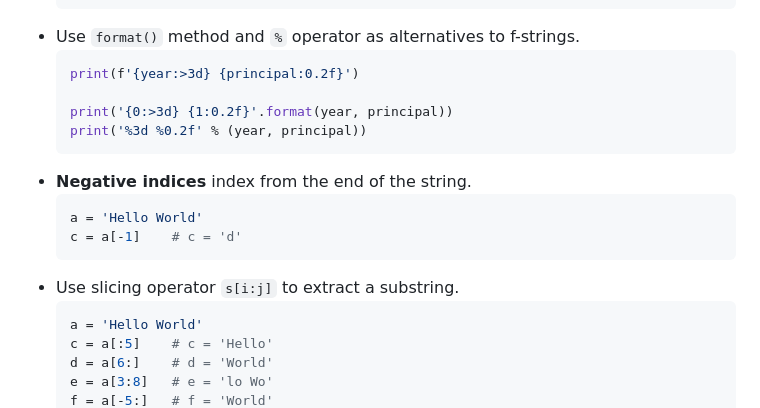
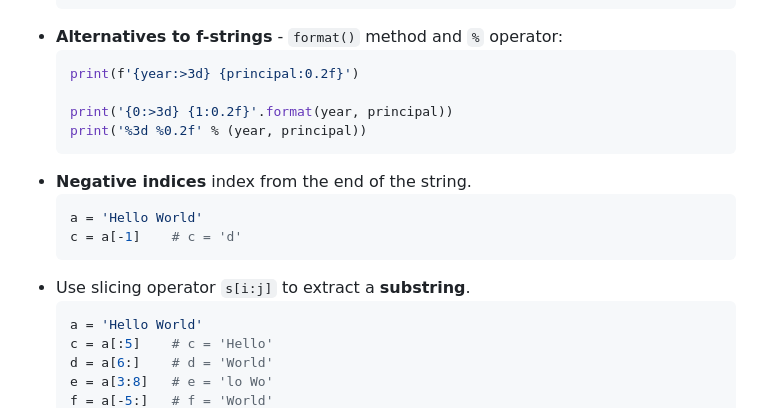
Before and after one commit to boonyong6/python-distilled, a Markdown page: README.md, the part around the change printed below. Rendered like a GitHub page.

````diff
--- a/README.md
+++ b/README.md
@@ -116,7 +116,7 @@
   'Click <a href="http://www.python.org">here</a>.\n'
   )
   ```
-- Use `format()` method and `%` operator as alternatives to f-strings.
+- **Alternatives to f-strings** - `format()` method and `%` operator:
   ```py
   print(f'{year:>3d} {principal:0.2f}')
 
@@ -128,7 +128,7 @@
   a = 'Hello World'
   c = a[-1]    # c = 'd'
   ```
-- Use slicing operator `s[i:j]` to extract a substring.
+- Use slicing operator `s[i:j]` to extract a **substring**.
   ```py
   a = 'Hello World'
   c = a[:5]    # c = 'Hello'
````
Also changed, not shown: other parts of README.md (+3 -3 lines).
